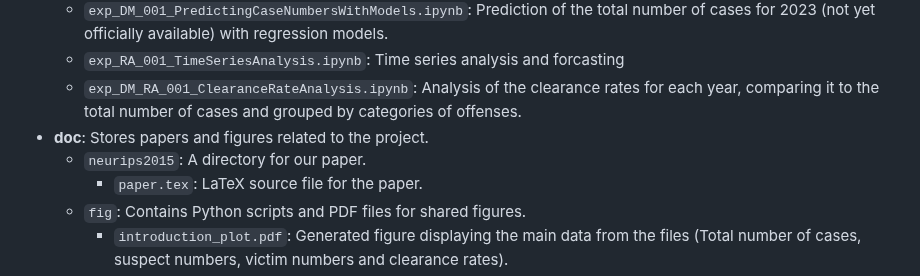
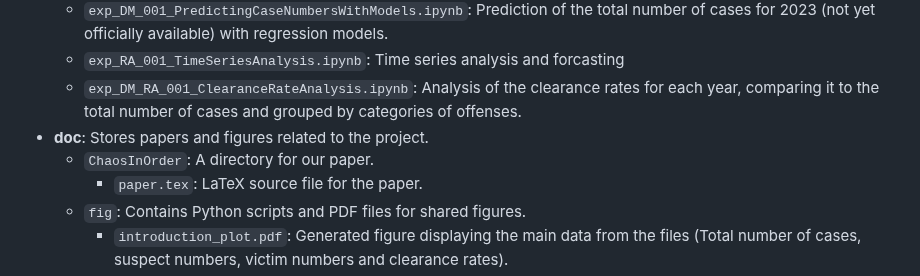
Before and after one commit to rojan-abolhasani/Order-in-Chaos-Understanding-Criminal-Patterns-in-Germany, a Markdown page: README.md, the part around the change. GitHub-like rendering.

```diff
--- a/README.md
+++ b/README.md
@@ -14,7 +14,7 @@ Crime prevention and criminal justice are pressing concerns in contemporary soci
   - `exp_RA_001_TimeSeriesAnalysis.ipynb`: Time series analysis and forcasting
   - `exp_DM_RA_001_ClearanceRateAnalysis.ipynb`: Analysis of the clearance rates for each year, comparing it to the total number of cases and grouped by categories of offenses.
 - **doc**: Stores papers and figures related to the project.
-  - `neurips2015`: A directory for our paper.
+  - `ChaosInOrder`: A directory for our paper.
     - `paper.tex`: LaTeX source file for the paper.
   - `fig`: Contains Python scripts and PDF files for shared figures.
     - `introduction_plot.pdf`: Generated figure displaying the main data from the files (Total number of cases, suspect numbers, victim numbers and clearance rates).
```
